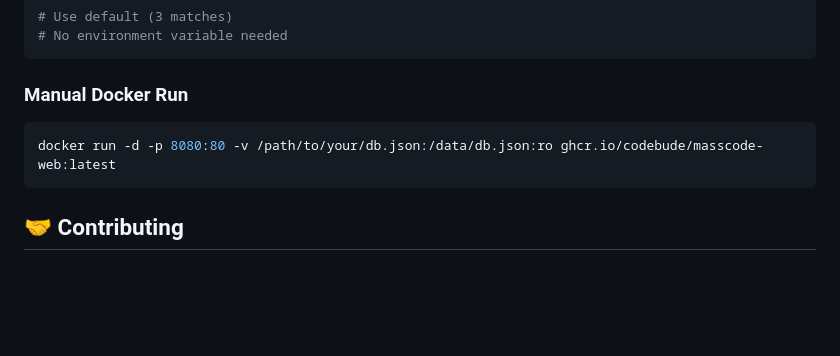
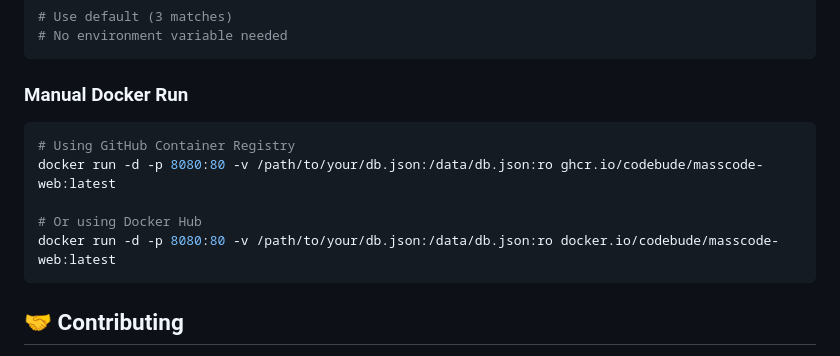
Before and after one commit to codebude/takecode, a Markdown page: README.md, the part around the change. Drawn GitHub-style; blank space fills up the shorter version.

Commit message:
Update README to include Docker Hub registry
- Add Docker Hub registry option to manual Docker run section
- Show both GHCR and Docker Hub commands for users to choose from

````diff
--- a/README.md
+++ b/README.md
@@ -131,7 +131,11 @@ environment:
 ### Manual Docker Run
 
 ```bash
+# Using GitHub Container Registry
 docker run -d -p 8080:80 -v /path/to/your/db.json:/data/db.json:ro ghcr.io/codebude/masscode-web:latest
+
+# Or using Docker Hub
+docker run -d -p 8080:80 -v /path/to/your/db.json:/data/db.json:ro docker.io/codebude/masscode-web:latest
 ```
 
 ## 🤝 Contributing
````
